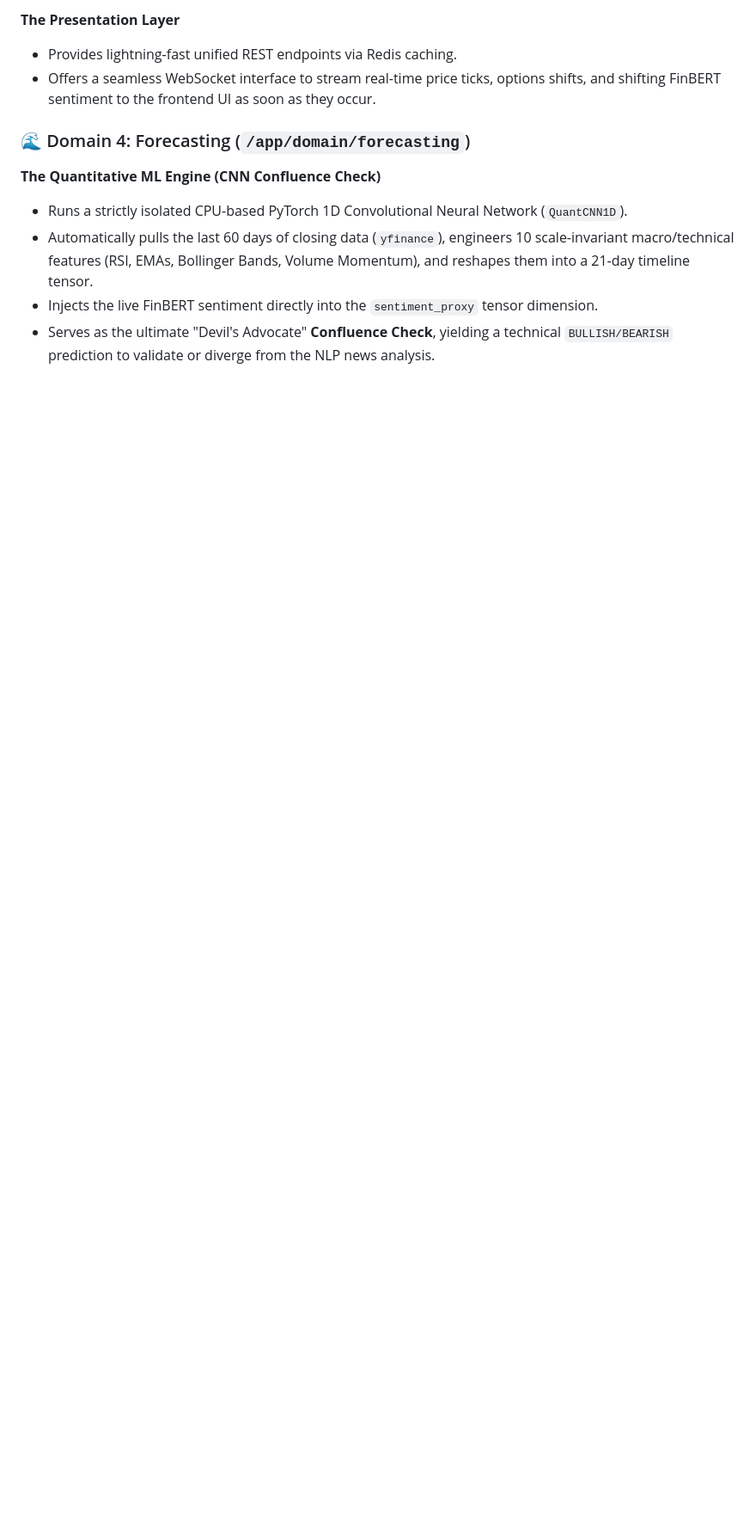
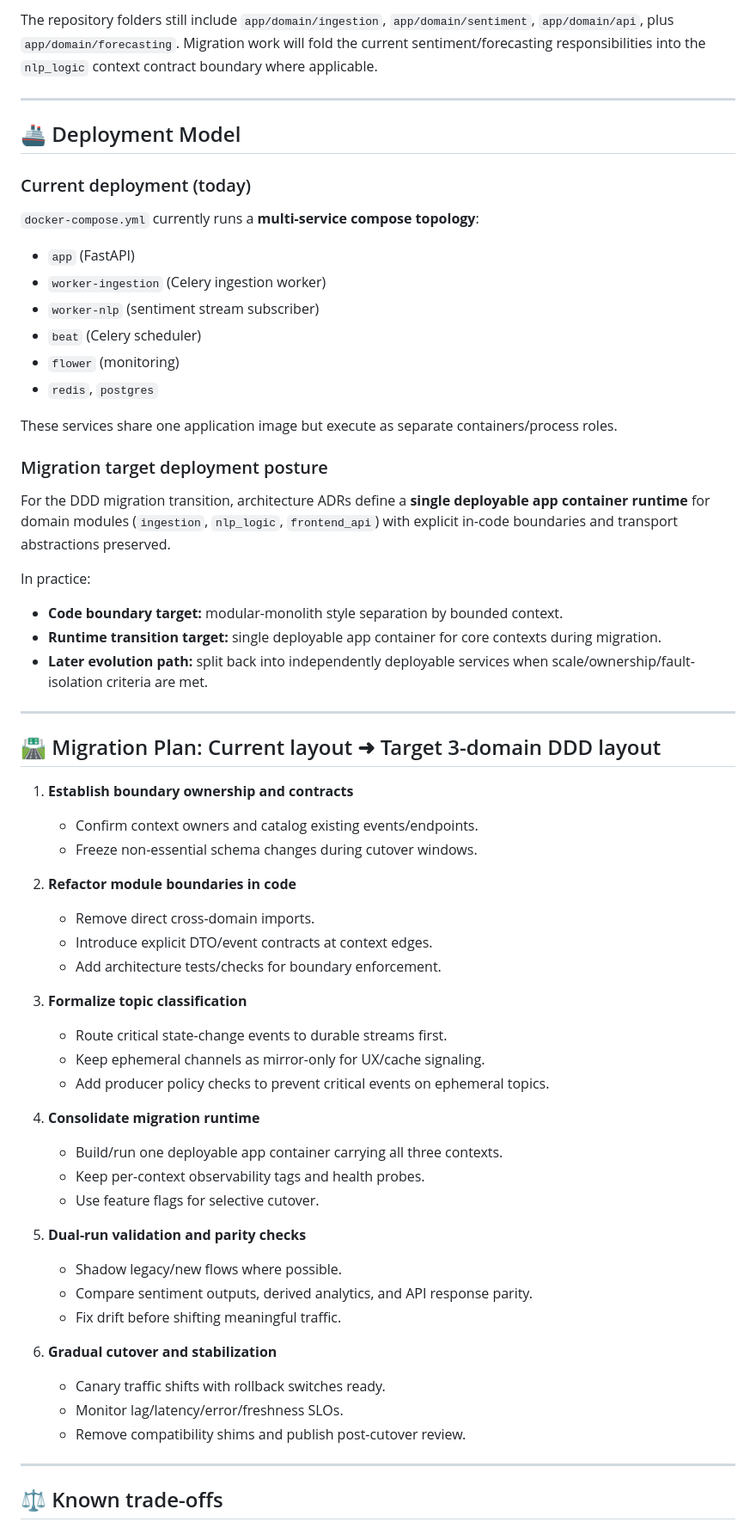
Before and after one commit to NirmayKadam/Shani, a Markdown page: README.md, the part around one of its changes. Shown at 86% size. Rendered like a GitHub page; blank space fills up the shorter version.

```diff
--- a/README.md
+++ b/README.md
@@ -83,14 +101,67 @@ AlphaStreams V2 is designed using Domain-Driven Design (DDD) with strict boundar
 
-**The Presentation Layer**
+The repository folders still include `app/domain/ingestion`, `app/domain/sentiment`, `app/domain/api`, plus `app/domain/forecasting`. Migration work will fold the current sentiment/forecasting responsibilities into the `nlp_logic` context contract boundary where applicable.
 
-*   Provides lightning-fast unified REST endpoints via Redis caching.
-*   Offers a seamless WebSocket interface to stream real-time price ticks, options shifts, and shifting FinBERT sentiment to the frontend UI as soon as they occur.
+---
 
-### 🌊 Domain 4: Forecasting (`/app/domain/forecasting`)
+## 🚢 Deployment Model
 
-**The Quantitative ML Engine (CNN Confluence Check)**
+### Current deployment (today)
 
-*   Runs a strictly isolated CPU-based PyTorch 1D Convolutional Neural Network (`QuantCNN1D`).
-*   Automatically pulls the last 60 days of closing data (`yfinance`), engineers 10 scale-invariant macro/technical features (RSI, EMAs, Bollinger Bands, Volume Momentum), and reshapes them into a 21-day timeline tensor.
-*   Injects the live FinBERT sentiment directly into the `sentiment_proxy` tensor dimension.
-*   Serves as the ultimate "Devil's Advocate" **Confluence Check**, yielding a technical `BULLISH/BEARISH` prediction to validate or diverge from the NLP news analysis.
+`docker-compose.yml` currently runs a **multi-service compose topology**:
+
+* `app` (FastAPI)
+* `worker-ingestion` (Celery ingestion worker)
+* `worker-nlp` (sentiment stream subscriber)
+* `beat` (Celery scheduler)
+* `flower` (monitoring)
+* `redis`, `postgres`
+
+These services share one application image but execute as separate containers/process roles.
+
+### Migration target deployment posture
+
+For the DDD migration transition, architecture ADRs define a **single deployable app container runtime** for domain modules (`ingestion`, `nlp_logic`, `frontend_api`) with explicit in-code boundaries and transport abstractions preserved.
+
+In practice:
+
+* **Code boundary target:** modular-monolith style separation by bounded context.
+* **Runtime transition target:** single deployable app container for core contexts during migration.
+* **Later evolution path:** split back into independently deployable services when scale/ownership/fault-isolation criteria are met.
+
+---
+
+## 🛣 Migration Plan: Current layout ➜ Target 3-domain DDD layout
+
+1. **Establish boundary ownership and contracts**
+   * Confirm context owners and catalog existing events/endpoints.
+   * Freeze non-essential schema changes during cutover windows.
+
+2. **Refactor module boundaries in code**
+   * Remove direct cross-domain imports.
+   * Introduce explicit DTO/event contracts at context edges.
+   * Add architecture tests/checks for boundary enforcement.
+
+3. **Formalize topic classification**
+   * Route critical state-change events to durable streams first.
+   * Keep ephemeral channels as mirror-only for UX/cache signaling.
+   * Add producer policy checks to prevent critical events on ephemeral topics.
+
+4. **Consolidate migration runtime**
+   * Build/run one deployable app container carrying all three contexts.
+   * Keep per-context observability tags and health probes.
+   * Use feature flags for selective cutover.
+
+5. **Dual-run validation and parity checks**
+   * Shadow legacy/new flows where possible.
+   * Compare sentiment outputs, derived analytics, and API response parity.
+   * Fix drift before shifting meaningful traffic.
+
+6. **Gradual cutover and stabilization**
+   * Canary traffic shifts with rollback switches ready.
+   * Monitor lag/latency/error/freshness SLOs.
+   * Remove compatibility shims and publish post-cutover review.
+
+---
+
+## ⚖️ Known trade-offs
+
```
Also changed, not shown: other parts of README.md (+44 -23 lines).
